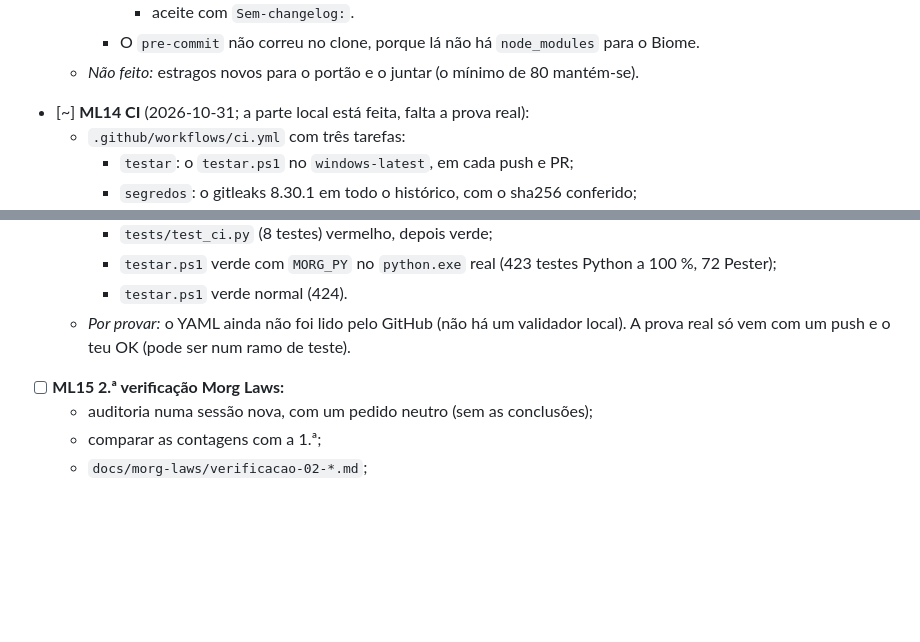
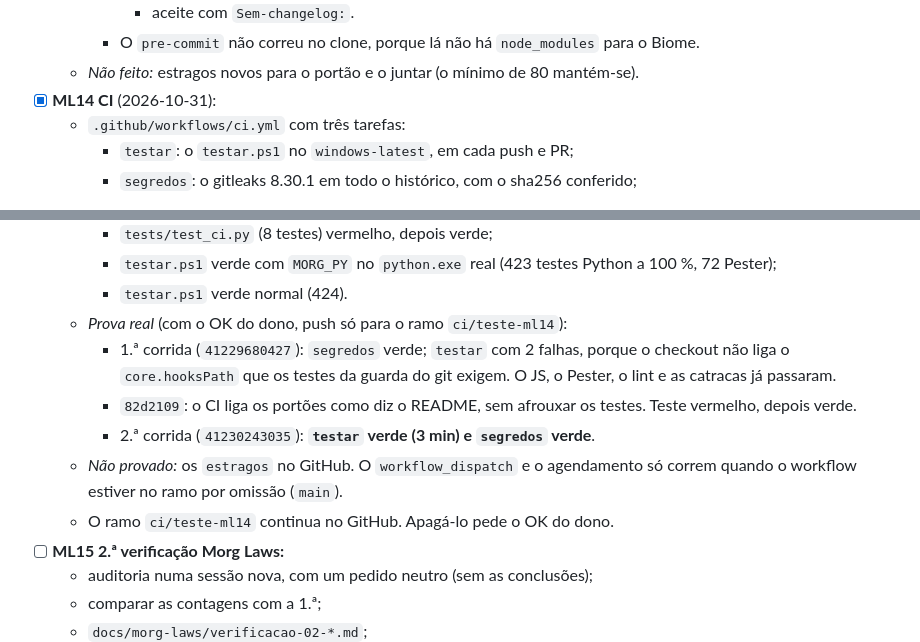
Before and after one commit to Carlobks/Morg-Keys, a Markdown page: docs/morg-laws/plano-01.md, 2 parts joined by grey strips. Rendered like a GitHub page; blank space fills up the shorter version.

```diff
--- a/docs/morg-laws/plano-01.md
+++ b/docs/morg-laws/plano-01.md
@@ -340,7 +340,7 @@ páginas em `.mjs`. Ficam lá, marcados "→ plano Morg Laws".
       - aceite com `Sem-changelog:`.
     - O `pre-commit` não correu no clone, porque lá não há `node_modules` para o Biome.
   - *Não feito:* estragos novos para o portão e o juntar (o mínimo de 80 mantém-se).
-- [~] **ML14 CI** (2026-10-31; a parte local está feita, falta a prova real):
+- [x] **ML14 CI** (2026-10-31):
   - `.github/workflows/ci.yml` com três tarefas:
     - `testar`: o `testar.ps1` no `windows-latest`, em cada push e PR;
     - `segredos`: o gitleaks 8.30.1 em todo o histórico, com o sha256 conferido;
@@ -357,8 +357,14 @@ páginas em `.mjs`. Ficam lá, marcados "→ plano Morg Laws".
     - `tests/test_ci.py` (8 testes) vermelho, depois verde;
     - `testar.ps1` verde com `MORG_PY` no `python.exe` real (423 testes Python a 100 %, 72 Pester);
     - `testar.ps1` verde normal (424).
-  - *Por provar:* o YAML ainda não foi lido pelo GitHub (não há um validador local). A prova real só vem com um
-    push e o teu OK (pode ser num ramo de teste).
+  - *Prova real* (com o OK do dono, push só para o ramo `ci/teste-ml14`):
+    - 1.ª corrida (`41229680427`): `segredos` verde; `testar` com 2 falhas, porque o checkout não liga o
+      `core.hooksPath` que os testes da guarda do git exigem. O JS, o Pester, o lint e as catracas já passaram.
+    - `82d2109`: o CI liga os portões como diz o README, sem afrouxar os testes. Teste vermelho, depois verde.
+    - 2.ª corrida (`41230243035`): **`testar` verde (3 min) e `segredos` verde**.
+  - *Não provado:* os `estragos` no GitHub. O `workflow_dispatch` e o agendamento só correm quando o workflow
+    estiver no ramo por omissão (`main`).
+  - O ramo `ci/teste-ml14` continua no GitHub. Apagá-lo pede o OK do dono.
 - [ ] **ML15 2.ª verificação Morg Laws:**
   - auditoria numa sessão nova, com um pedido neutro (sem as conclusões);
   - comparar as contagens com a 1.ª;
```
Also changed, not shown: .context/HANDOFF-morg-laws.md (+5 -5 lines).
